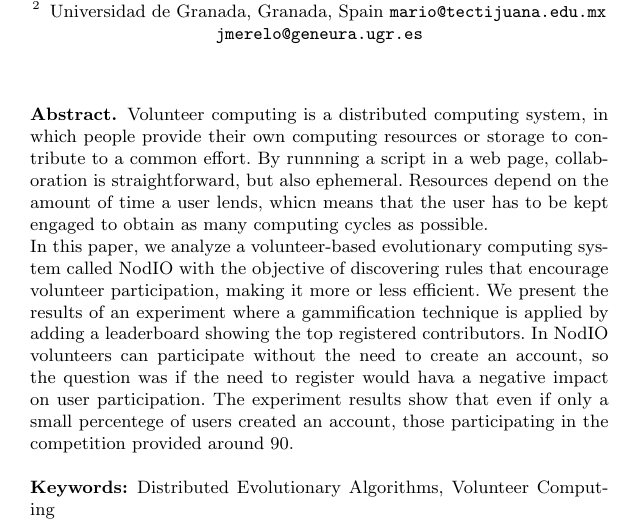
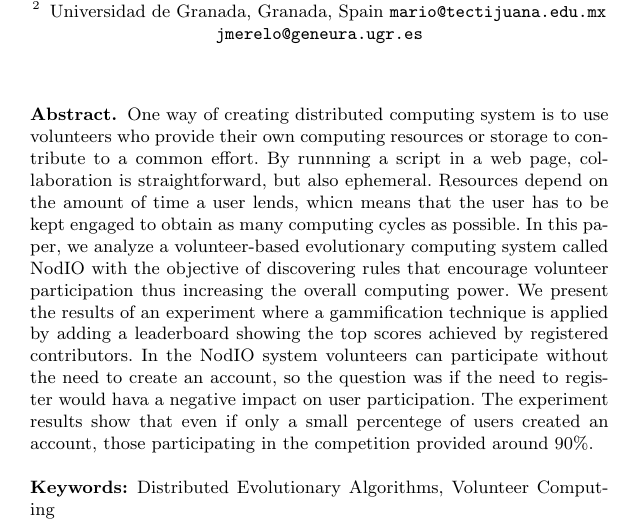
Before and after one commit to mariosky/2017-Human-Centered-IEC, a LaTeX paper (2017-EUROPAR/Gamification/paper.tex): part of the page, cut so that both start at the same text. Compiled offline with pdfLaTeX.

Commit message:
Revised abstract

```diff
--- a/2017-EUROPAR/Gamification/paper.tex
+++ b/2017-EUROPAR/Gamification/paper.tex
@@ -27,27 +27,22 @@ Universidad de Granada, Granada, Spain
 
 \begin{abstract}
 
-Volunteer computing is a distributed computing system, in which people
+One way of creating distributed computing system is to use volunteers who
 provide their own computing resources or storage to contribute to a common effort.
 By runnning a script in a web page, collaboration is straightforward, but also ephemeral.
 Resources depend on the amount of time a user lends, whicn means that
 the user has to be kept engaged to obtain as many computing cycles as
-possible.
-
-In this paper, we analyze a volunteer-based evolutionary computing system called
+possible. In this paper, we analyze a volunteer-based evolutionary computing system called
 NodIO with the objective of discovering rules that encourage volunteer
-participation, making it more or less efficient. We present the results of
+participation thus increasing the overall computing power. We present the results of
 an experiment where a gammification technique is applied by adding a leaderboard
-showing the top registered contributors. In NodIO volunteers can
+showing the top scores achieved by registered contributors. In the NodIO system volunteers can
 participate without the need to create an account, so the question was
 if the need to register would hava a negative impact on user participation.
 The experiment results show that even if only a small percentege of users created an account,
-those participating in the competition provided around 90.
+those participating in the competition provided around 90\%.
 
 \keywords{Distributed Evolutionary Algorithms, Volunteer Computing}
 \end{abstract}
 
-
-
-
 \end{document}
```
